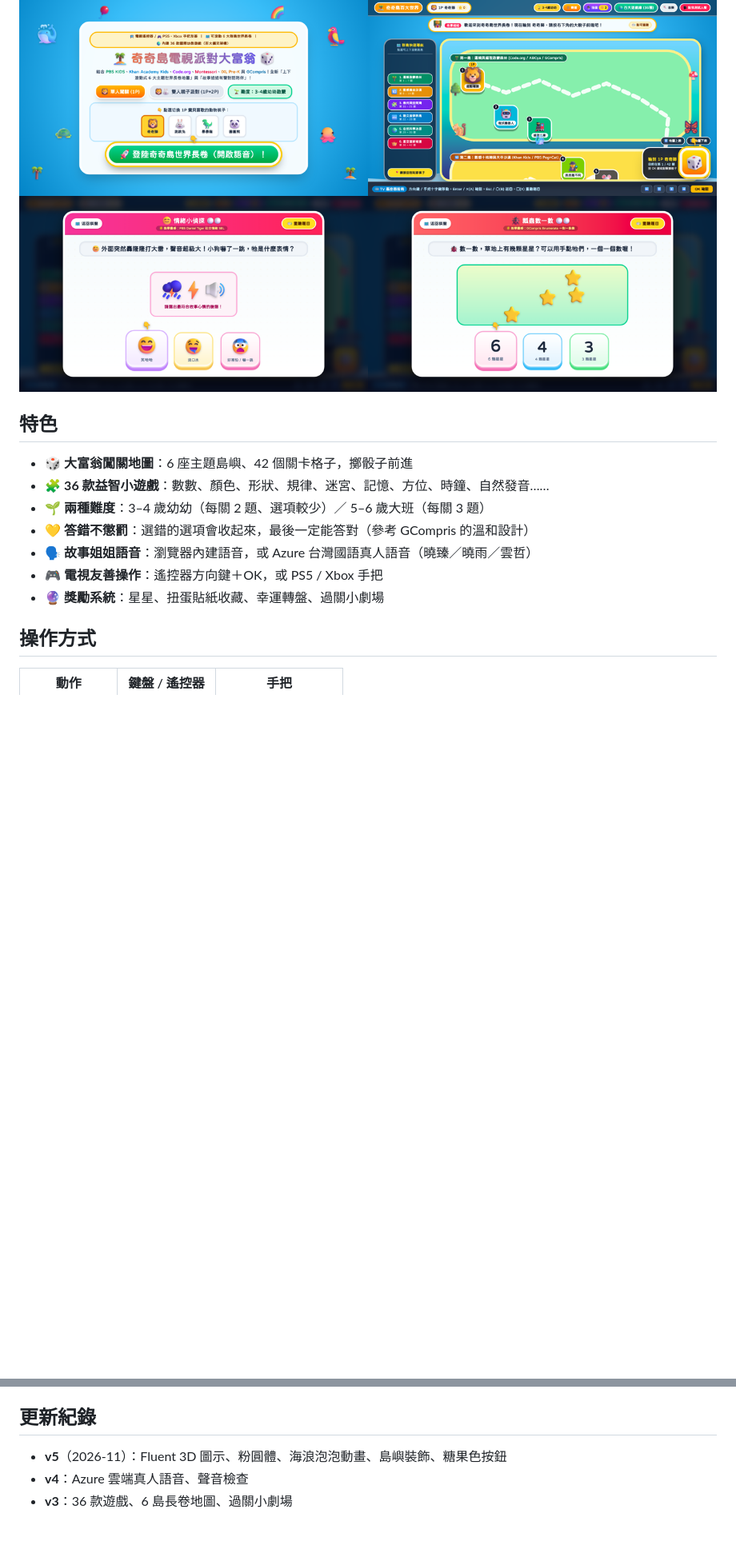
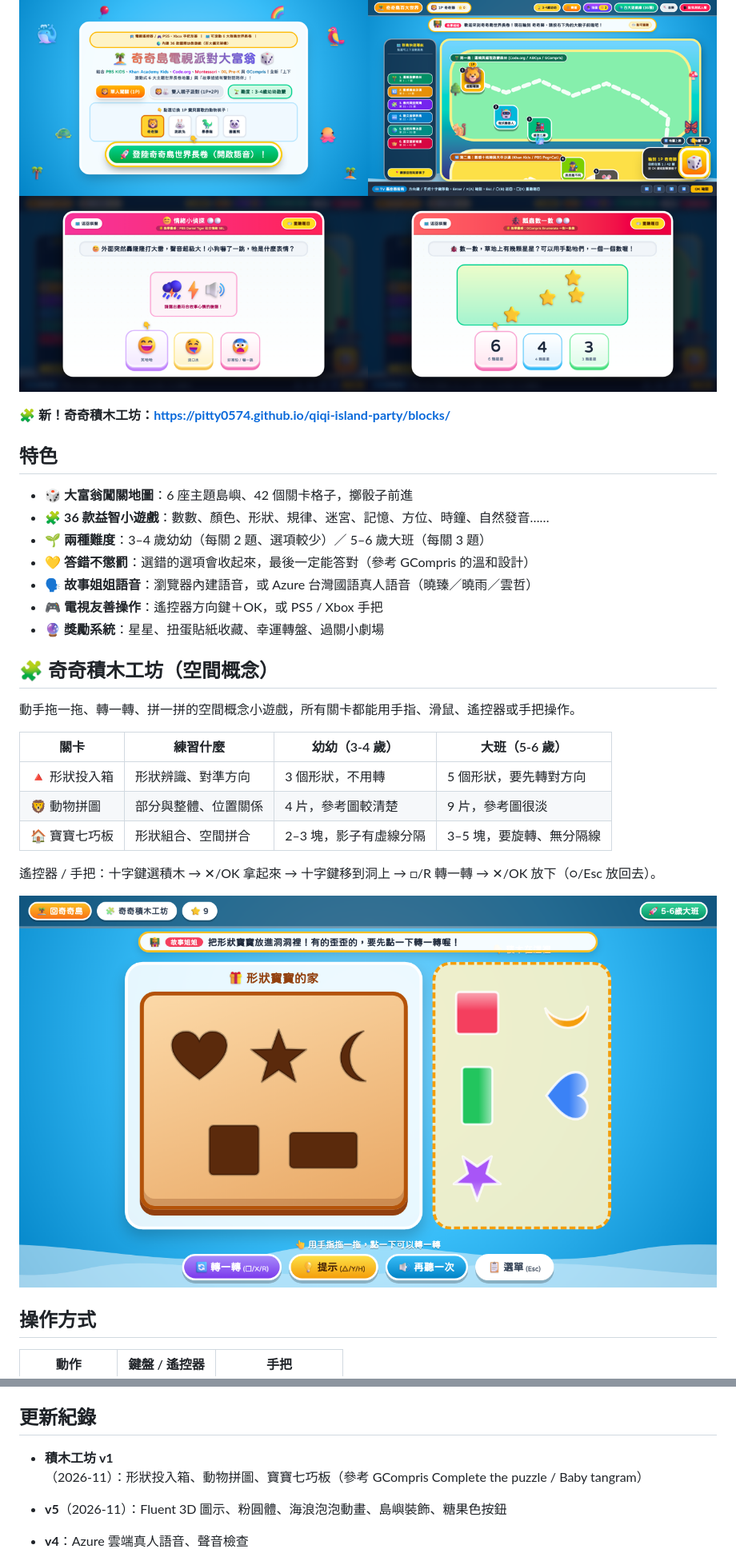
Before and after one commit to pitty0574/qiqi-island-party, a Markdown page: README.md, 2 parts joined by grey strips. Shown at 80% size. Rendered like a GitHub page; pictures changed too: docs/blocks-preview.png (added); blank space fills up the shorter version.

```diff
--- a/README.md
+++ b/README.md
@@ -5,6 +5,8 @@
 👉 **立即遊玩：https://pitty0574.github.io/qiqi-island-party/**
 
 ![遊戲畫面預覽](docs/preview.png)
+
+🧩 **新！奇奇積木工坊：https://pitty0574.github.io/qiqi-island-party/blocks/**
 
 ## 特色
 
@@ -15,6 +17,20 @@
 - 🗣️ **故事姐姐語音**：瀏覽器內建語音，或 Azure 台灣國語真人語音（曉臻／曉雨／雲哲）
 - 🎮 **電視友善操作**：遙控器方向鍵＋OK，或 PS5 / Xbox 手把
 - 🔮 **獎勵系統**：星星、扭蛋貼紙收藏、幸運轉盤、過關小劇場
+
+## 🧩 奇奇積木工坊（空間概念）
+
+動手拖一拖、轉一轉、拼一拼的空間概念小遊戲，所有關卡都能用手指、滑鼠、遙控器或手把操作。
+
+| 關卡 | 練習什麼 | 幼幼（3-4 歲） | 大班（5-6 歲） |
+|---|---|---|---|
+| 🔺 形狀投入箱 | 形狀辨識、對準方向 | 3 個形狀，不用轉 | 5 個形狀，要先轉對方向 |
+| 🦁 動物拼圖 | 部分與整體、位置關係 | 4 片，參考圖較清楚 | 9 片，參考圖很淡 |
+| 🏠 寶寶七巧板 | 形狀組合、空間拼合 | 2–3 塊，影子有虛線分隔 | 3–5 塊，要旋轉、無分隔線 |
+
+遙控器 / 手把：十字鍵選積木 → ✕/OK 拿起來 → 十字鍵移到洞上 → □/R 轉一轉 → ✕/OK 放下（○/Esc 放回去）。
+
+![積木工坊預覽](docs/blocks-preview.png)
 
 ## 操作方式
 
@@ -42,6 +58,8 @@
 
 ## 更新紀錄
 
+- **積木工坊 v1**（2026-11）：形狀投入箱、動物拼圖、寶寶七巧板（參考 GCompris Complete the puzzle / Baby tangram）
+
 - **v5**（2026-11）：Fluent 3D 圖示、粉圓體、海浪泡泡動畫、島嶼裝飾、糖果色按鈕
 - **v4**：Azure 雲端真人語音、聲音檢查
 - **v3**：36 款遊戲、6 島長卷地圖、過關小劇場
```
Also changed, not shown: 2 other files.
